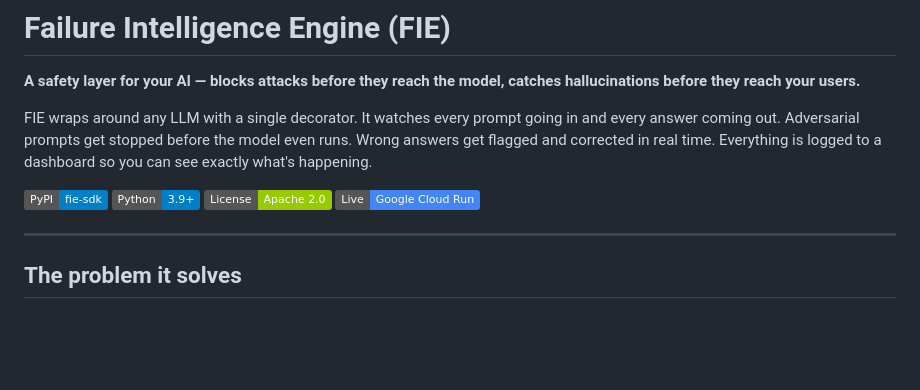
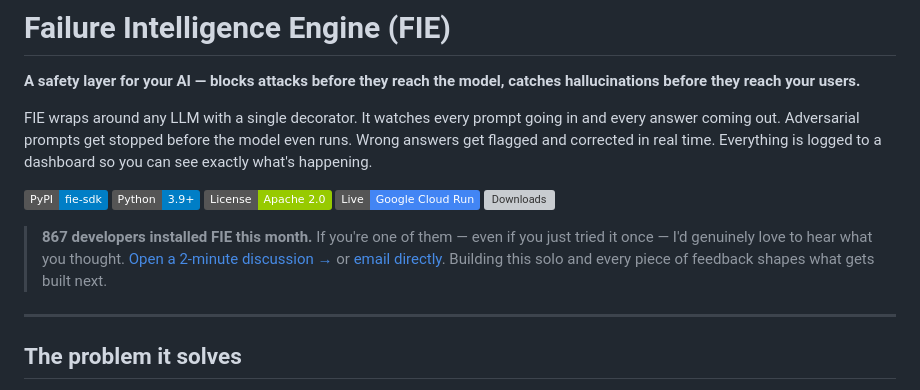
Before and after one commit to AyushSingh110/Failure_Intelligence_System, a Markdown page: README.md, the part around the change. Rendered like a GitHub page; badges without logos; blank space fills up the shorter version; grey boxes are pictures that could not be loaded.

```diff
--- a/README.md
+++ b/README.md
@@ -8,6 +8,9 @@ FIE wraps around any LLM with a single decorator. It watches every prompt going
 [![Python](https://img.shields.io/badge/Python-3.9%2B-blue?logo=python&logoColor=white)](https://python.org)
 [![License](https://img.shields.io/badge/License-Apache_2.0-green.svg)](LICENSE)
 [![Deployed](https://img.shields.io/badge/Live-Google_Cloud_Run-4285F4?logo=googlecloud&logoColor=white)](https://failure-intelligence-system-800748790940.asia-south1.run.app)
+[![Downloads](https://img.shields.io/pypi/dm/fie-sdk?label=PyPI%20downloads&color=brightgreen)](https://pypi.org/project/fie-sdk)
+
+> **867 developers installed FIE this month.** If you're one of them — even if you just tried it once — I'd genuinely love to hear what you thought. [Open a 2-minute discussion →](https://github.com/AyushSingh110/Failure_Intelligence_System/discussions) or [email directly](mailto:ayushsingh355vns@gmail.com). Building this solo and every piece of feedback shapes what gets built next.
 
 ---
 
```
